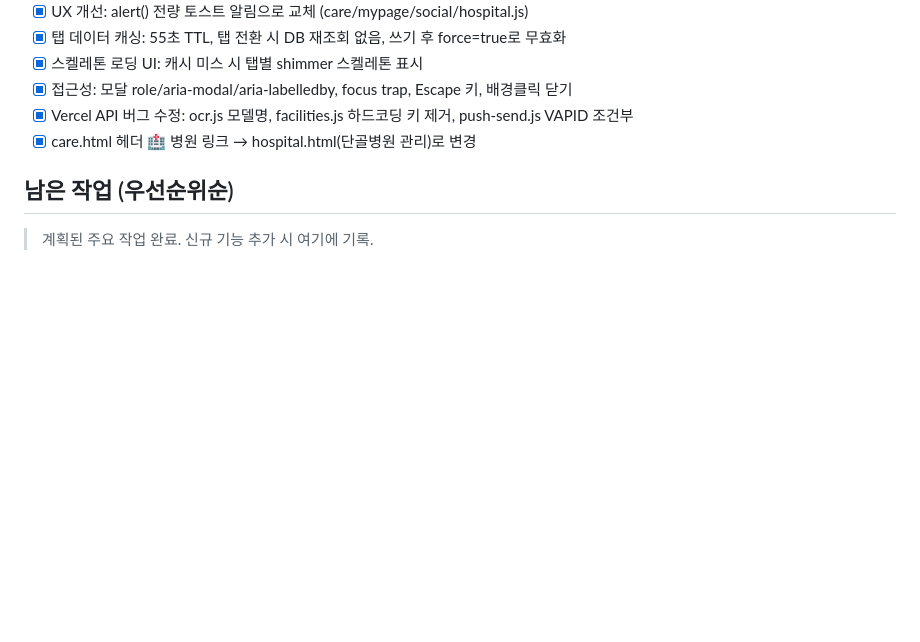
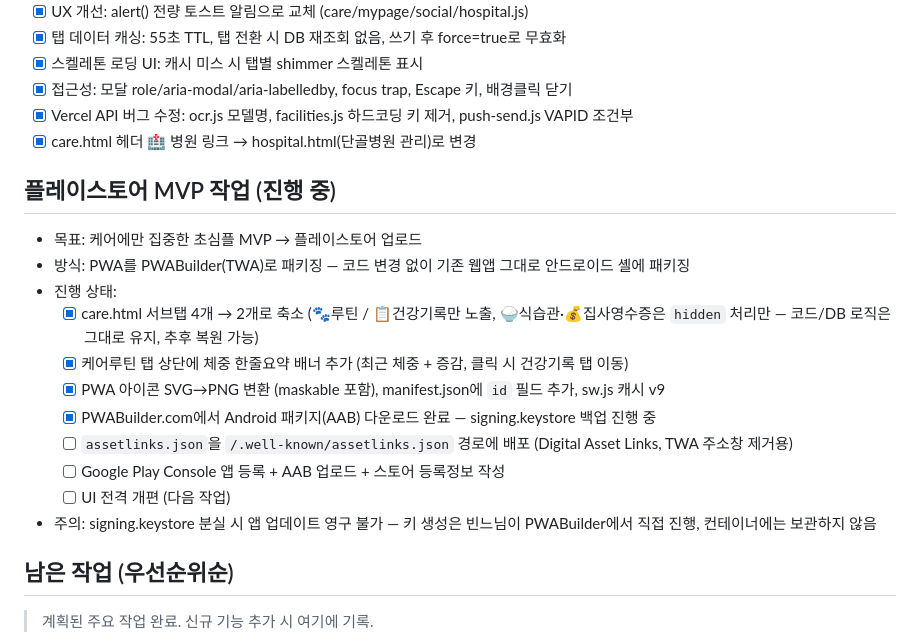
Before and after one commit to biniare-del/petreview, a Markdown page: CLAUDE.md, the part around the change. Drawn GitHub-style; blank space fills up the shorter version.

Commit message:
docs: 플레이스토어 MVP 작업 진행상황 CLAUDE.md에 기록
TWA 패키징 단계(아이콘/manifest/AAB 생성 완료, assetlinks/Play Console 등록 대기)와
UI 개편이 다음 작업임을 명시.

```diff
--- a/CLAUDE.md
+++ b/CLAUDE.md
@@ -119,6 +119,20 @@ DB 컬럼 추가 SQL: supabase/add_cal_settings.sql 참고.
 - [x] Vercel API 버그 수정: ocr.js 모델명, facilities.js 하드코딩 키 제거, push-send.js VAPID 조건부
 - [x] care.html 헤더 🏥 병원 링크 → hospital.html(단골병원 관리)로 변경
 
+## 플레이스토어 MVP 작업 (진행 중)
+
+* 목표: 케어에만 집중한 초심플 MVP → 플레이스토어 업로드
+* 방식: PWA를 PWABuilder(TWA)로 패키징 — 코드 변경 없이 기존 웹앱 그대로 안드로이드 셸에 패키징
+* 진행 상태:
+  - [x] care.html 서브탭 4개 → 2개로 축소 (🐾루틴 / 📋건강기록만 노출, 🍚식습관·💰집사영수증은 `hidden` 처리만 — 코드/DB 로직은 그대로 유지, 추후 복원 가능)
+  - [x] 케어루틴 탭 상단에 체중 한줄요약 배너 추가 (최근 체중 + 증감, 클릭 시 건강기록 탭 이동)
+  - [x] PWA 아이콘 SVG→PNG 변환 (maskable 포함), manifest.json에 `id` 필드 추가, sw.js 캐시 v9
+  - [x] PWABuilder.com에서 Android 패키지(AAB) 다운로드 완료 — signing.keystore 백업 진행 중
+  - [ ] `assetlinks.json`을 `/.well-known/assetlinks.json` 경로에 배포 (Digital Asset Links, TWA 주소창 제거용)
+  - [ ] Google Play Console 앱 등록 + AAB 업로드 + 스토어 등록정보 작성
+  - [ ] UI 전격 개편 (다음 작업)
+* 주의: signing.keystore 분실 시 앱 업데이트 영구 불가 — 키 생성은 빈느님이 PWABuilder에서 직접 진행, 컨테이너에는 보관하지 않음
+
 ## 남은 작업 (우선순위순)
 
 > 계획된 주요 작업 완료. 신규 기능 추가 시 여기에 기록.
```
